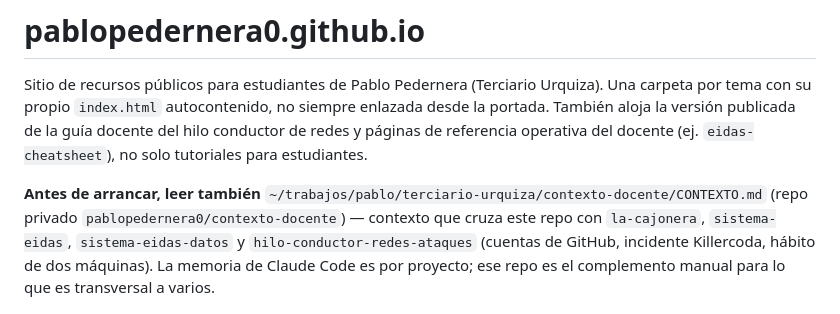
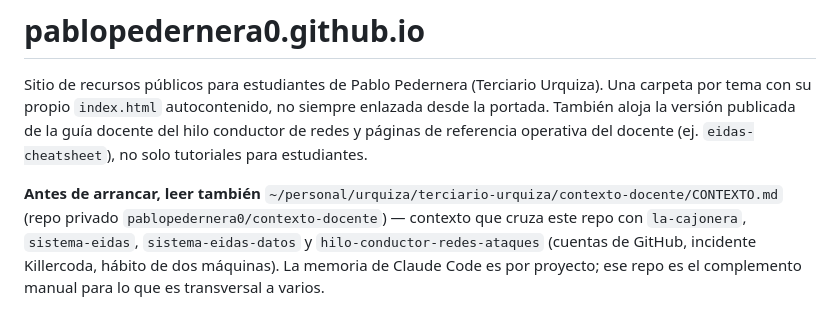
Before and after one commit to pablopedernera0/pablopedernera0.github.io, a Markdown page: CLAUDE.md, the part around the change. Rendered like a GitHub page.

Commit message:
Actualizar ruta de contexto-docente a ~/personal/urquiza/terciario-urquiza
Co-Authored-By: Claude Opus 5.5 <noreply@anthropic.com>

```diff
--- a/CLAUDE.md
+++ b/CLAUDE.md
@@ -6,7 +6,7 @@ portada. También aloja la versión publicada de la guía docente del hilo condu
 y páginas de referencia operativa del docente (ej. `eidas-cheatsheet`), no solo tutoriales
 para estudiantes.
 
-**Antes de arrancar, leer también** `~/trabajos/pablo/terciario-urquiza/contexto-docente/CONTEXTO.md`
+**Antes de arrancar, leer también** `~/personal/urquiza/terciario-urquiza/contexto-docente/CONTEXTO.md`
 (repo privado `pablopedernera0/contexto-docente`) — contexto que cruza este repo con
 `la-cajonera`, `sistema-eidas`, `sistema-eidas-datos` y `hilo-conductor-redes-ataques`
 (cuentas de GitHub, incidente Killercoda, hábito de dos máquinas). La memoria de Claude
```
